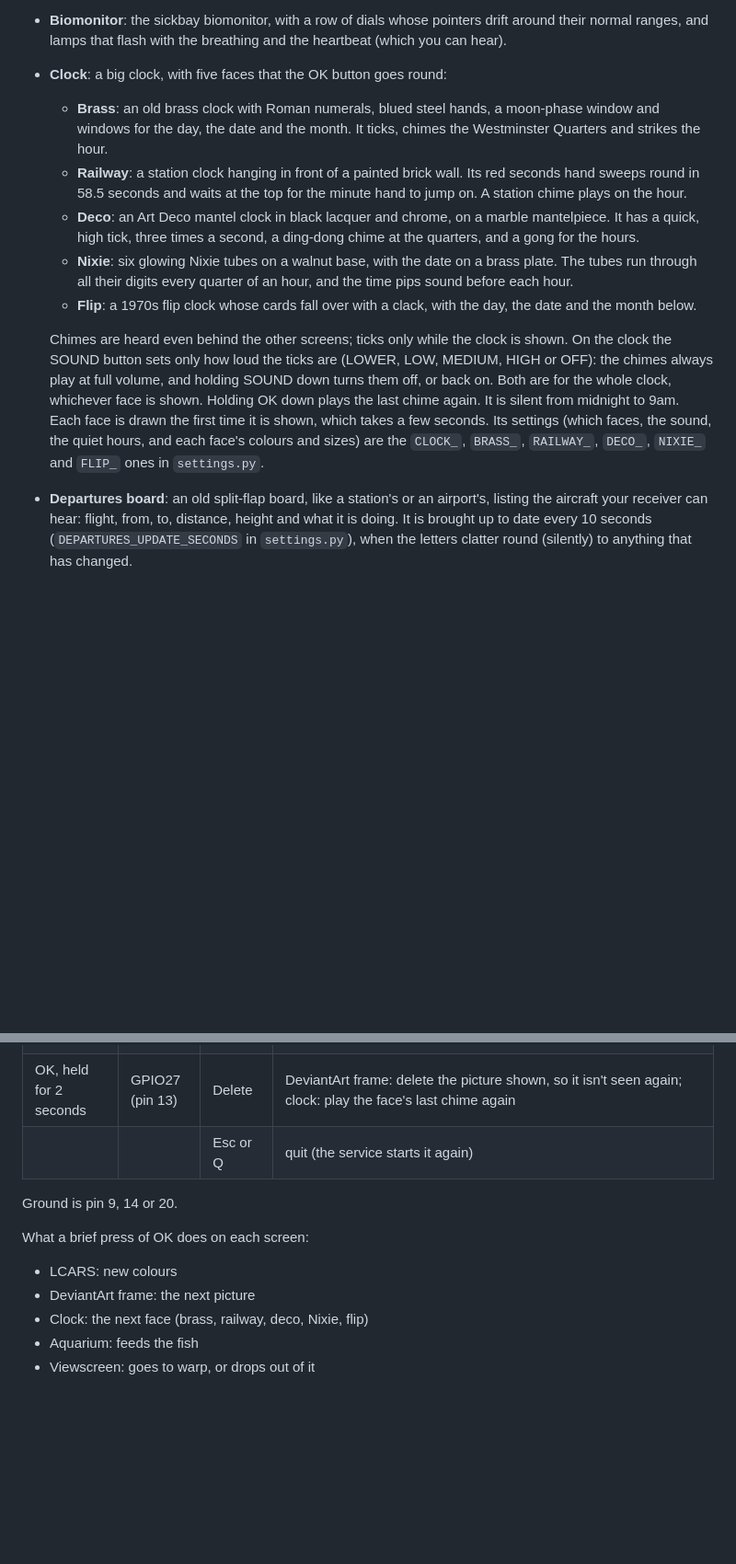
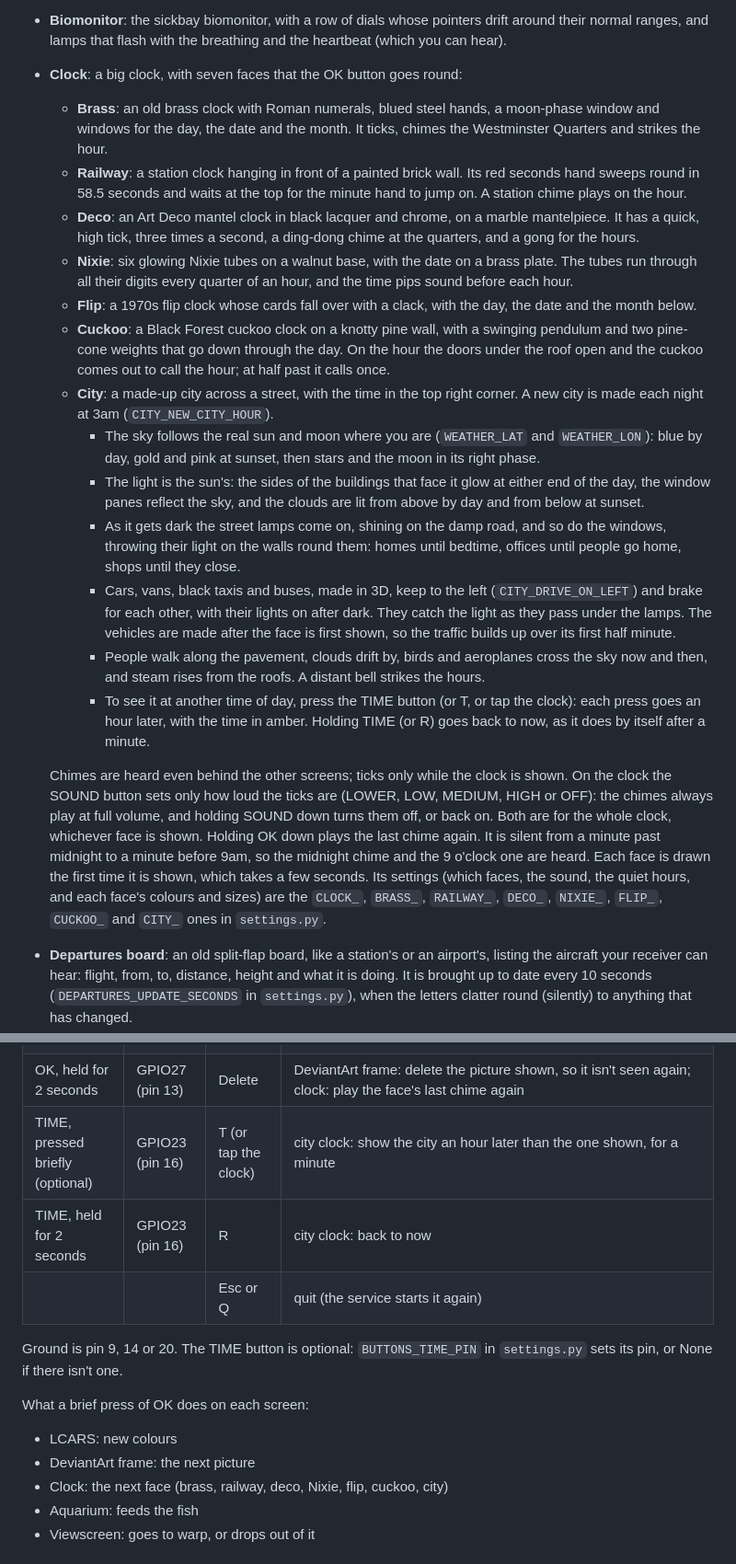
Before and after one commit to g0hjq/lcars, a Markdown page: README.md, 2 parts joined by grey strips. Shown at 92% size. Rendered like a GitHub page; blank space fills up the shorter version.

```diff
--- a/README.md
+++ b/README.md
@@ -14,7 +14,7 @@ the Pi's GPIO pins (another sets the volume of each screen) or the arrow keys:
 - **Biomonitor**: the sickbay biomonitor, with a row of dials whose pointers drift around
   their normal ranges, and lamps that flash with the breathing and the heartbeat (which you
   can hear).
-- **Clock**: a big clock, with five faces that the OK button goes round:
+- **Clock**: a big clock, with seven faces that the OK button goes round:
   - **Brass**: an old brass clock with Roman numerals, blued steel hands, a moon-phase window
     and windows for the day, the date and the month. It ticks, chimes the Westminster Quarters
     and strikes the hour.
@@ -29,15 +29,38 @@ the Pi's GPIO pins (another sets the volume of each screen) or the arrow keys:
     before each hour.
   - **Flip**: a 1970s flip clock whose cards fall over with a clack, with the day, the date
     and the month below.
+  - **Cuckoo**: a Black Forest cuckoo clock on a knotty pine wall, with a swinging pendulum and
+    two pine-cone weights that go down through the day. On the hour the doors under the roof
+    open and the cuckoo comes out to call the hour; at half past it calls once.
+  - **City**: a made-up city across a street, with the time in the top right corner. A new
+    city is made each night at 3am (`CITY_NEW_CITY_HOUR`).
+    - The sky follows the real sun and moon where you are (`WEATHER_LAT` and `WEATHER_LON`):
+      blue by day, gold and pink at sunset, then stars and the moon in its right phase.
+    - The light is the sun's: the sides of the buildings that face it glow at either end of
+      the day, the window panes reflect the sky, and the clouds are lit from above by day and
+      from below at sunset.
+    - As it gets dark the street lamps come on, shining on the damp road, and so do the
+      windows, throwing their light on the walls round them: homes until bedtime, offices
+      until people go home, shops until they close.
+    - Cars, vans, black taxis and buses, made in 3D, keep to the left (`CITY_DRIVE_ON_LEFT`)
+      and brake for each other, with their lights on after dark. They catch the light as
+      they pass under the lamps. The vehicles are made after the face is first shown, so
+      the traffic builds up over its first half minute.
+    - People walk along the pavement, clouds drift by, birds and aeroplanes cross the sky
+      now and then, and steam rises from the roofs. A distant bell strikes the hours.
+    - To see it at another time of day, press the TIME button (or T, or tap the clock): each
+      press goes an hour later, with the time in amber. Holding TIME (or R) goes back to now,
+      as it does by itself after a minute.
 
   Chimes are heard even behind the other screens; ticks only while the clock is shown. On the
   clock the SOUND button sets only how loud the ticks are (LOWER, LOW, MEDIUM, HIGH or OFF):
   the chimes always play at full volume, and holding SOUND down turns them off, or back on.
   Both are for the whole clock, whichever face is shown. Holding OK down plays the last chime
-  again. It is silent from midnight to 9am. Each face is drawn the first time it is shown,
+  again. It is silent from a minute past midnight to a minute before 9am, so the midnight
+  chime and the 9 o'clock one are heard. Each face is drawn the first time it is shown,
   which takes a few seconds. Its settings (which faces, the sound, the quiet hours, and each
-  face's colours and sizes) are the `CLOCK_`, `BRASS_`, `RAILWAY_`, `DECO_`, `NIXIE_` and
-  `FLIP_` ones in `settings.py`.
+  face's colours and sizes) are the `CLOCK_`, `BRASS_`, `RAILWAY_`, `DECO_`, `NIXIE_`,
+  `FLIP_`, `CUCKOO_` and `CITY_` ones in `settings.py`.
 - **Departures board**: an old split-flap board, like a station's or an airport's, listing the
   aircraft your receiver can hear: flight, from, to, distance, height and what it is doing.
   It is brought up to date every 10 seconds (`DEPARTURES_UPDATE_SECONDS` in `settings.py`),
@@ -236,15 +269,18 @@ used, so nothing else is needed.
 | NEXT | GPIO17 (pin 11) | Right arrow | next screen, going round them all |
 | OK, pressed briefly | GPIO27 (pin 13) | Enter or space | depends on the screen: see below |
 | OK, held for 2 seconds | GPIO27 (pin 13) | Delete | DeviantArt frame: delete the picture shown, so it isn't seen again; clock: play the face's last chime again |
+| TIME, pressed briefly (optional) | GPIO23 (pin 16) | T (or tap the clock) | city clock: show the city an hour later than the one shown, for a minute |
+| TIME, held for 2 seconds | GPIO23 (pin 16) | R | city clock: back to now |
 | | | Esc or Q | quit (the service starts it again) |
 
-Ground is pin 9, 14 or 20.
+Ground is pin 9, 14 or 20. The TIME button is optional: `BUTTONS_TIME_PIN` in `settings.py`
+sets its pin, or None if there isn't one.
 
 What a brief press of OK does on each screen:
 
 - LCARS: new colours
 - DeviantArt frame: the next picture
-- Clock: the next face (brass, railway, deco, Nixie, flip)
+- Clock: the next face (brass, railway, deco, Nixie, flip, cuckoo, city)
 - Aquarium: feeds the fish
 - Viewscreen: goes to warp, or drops out of it
 
```
Also changed, not shown: other parts of README.md (+17 -4 lines), docs/clock_city.jpg (added), docs/clock_city_night.jpg (added), docs/clock_cuckoo.jpg (added), 11 other files.
